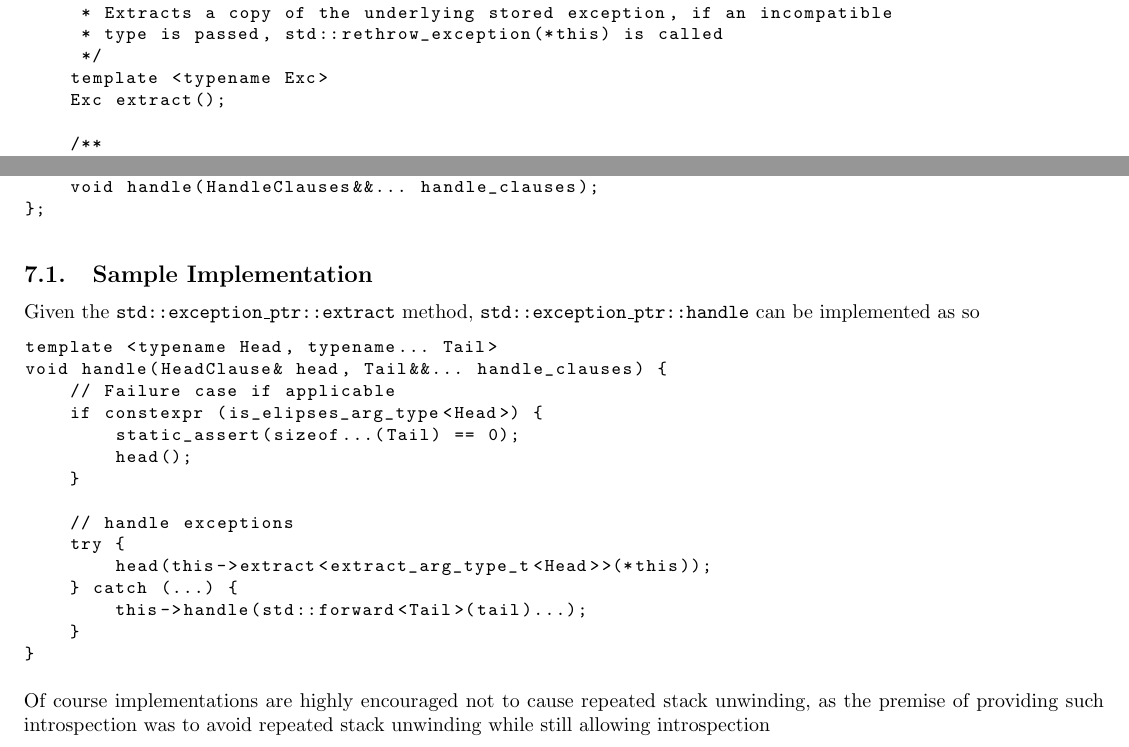
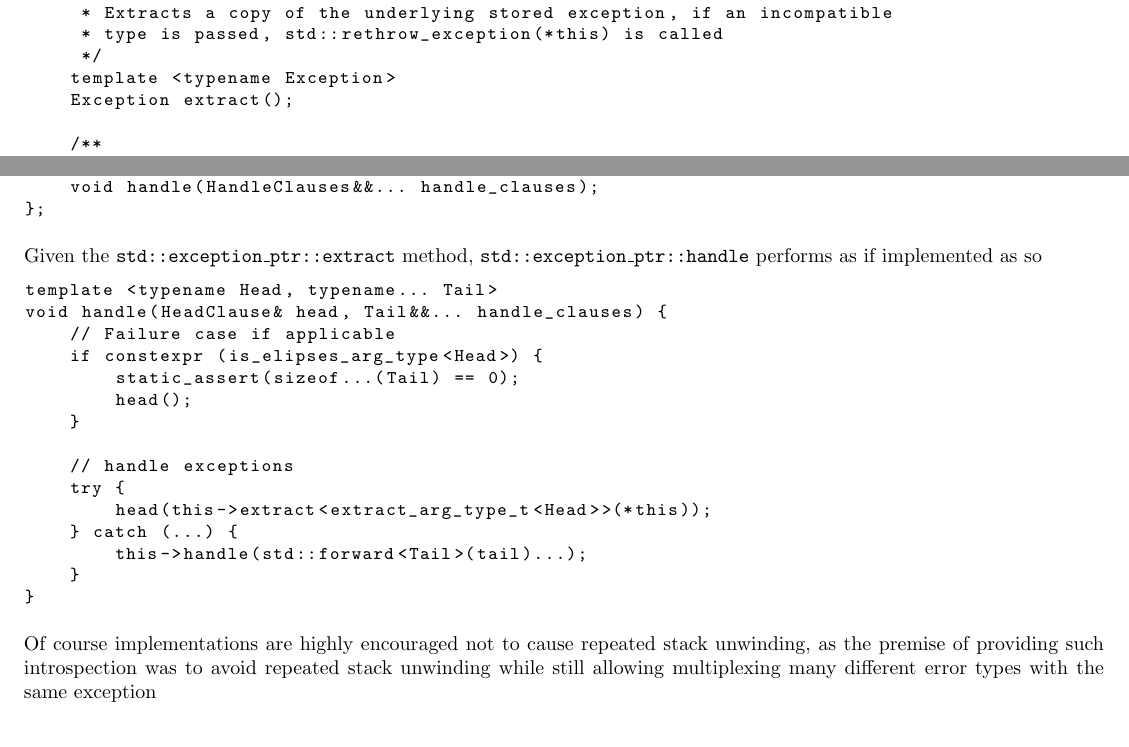
Before and after one commit to aary/std-proposals, a LaTeX document (rtti_exceptions/rtti_exceptions.tex): two parts of page 4 of 4, joined at a grey line, cut so that both start at the same text. Compiled offline with pdfLaTeX.

Commit message:
[rtti_exceptions]

```diff
--- a/rtti_exceptions/rtti_exceptions.tex
+++ b/rtti_exceptions/rtti_exceptions.tex
@@ -4,7 +4,7 @@
 \usepackage{fancyhdr}
 \usepackage{titling}
 \pagestyle{fancy}
-\lhead{RTTI introspection with \texttt{std::exception\_ptr}}
+\lhead{Runtime type introspection with \texttt{std::exception\_ptr}}
 \rhead{\thepage}
 \usepackage{color}
 \usepackage{graphicx}
@@ -270,8 +270,8 @@ public:
      * Extracts a copy of the underlying stored exception, if an incompatible
      * type is passed, std::rethrow_exception(*this) is called
      */
-    template <typename Exc>
-    Exc extract();
+    template <typename Exception>
+    Exception extract();
 
     /**
      * Handles the exception as if by the same rules as normal exception
@@ -291,9 +291,8 @@ public:
 };
 \end{lstlisting}
 
-\subsection{Sample Implementation}
 Given the \texttt{std::exception\_ptr::extract} method,
-\texttt{std::exception\_ptr::handle} can be implemented as so
+\texttt{std::exception\_ptr::handle} performs as if implemented as so
 \begin{lstlisting}
 template <typename Head, typename... Tail>
 void handle(HeadClause& head, Tail&&... handle_clauses) {
@@ -314,6 +313,7 @@ void handle(HeadClause& head, Tail&&... handle_clauses) {
 
 Of course implementations are highly encouraged not to cause repeated stack
 unwinding, as the premise of providing such introspection was to avoid
-repeated stack unwinding while still allowing introspection
+repeated stack unwinding while still allowing multiplexing many different
+error types with the same exception
 
 \end{document}
```
